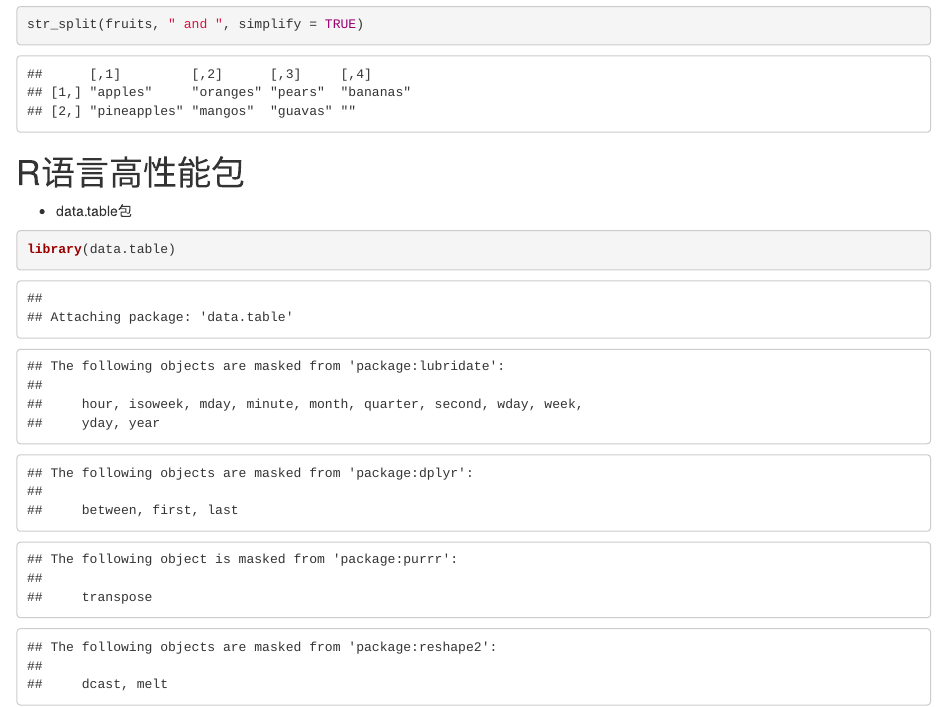
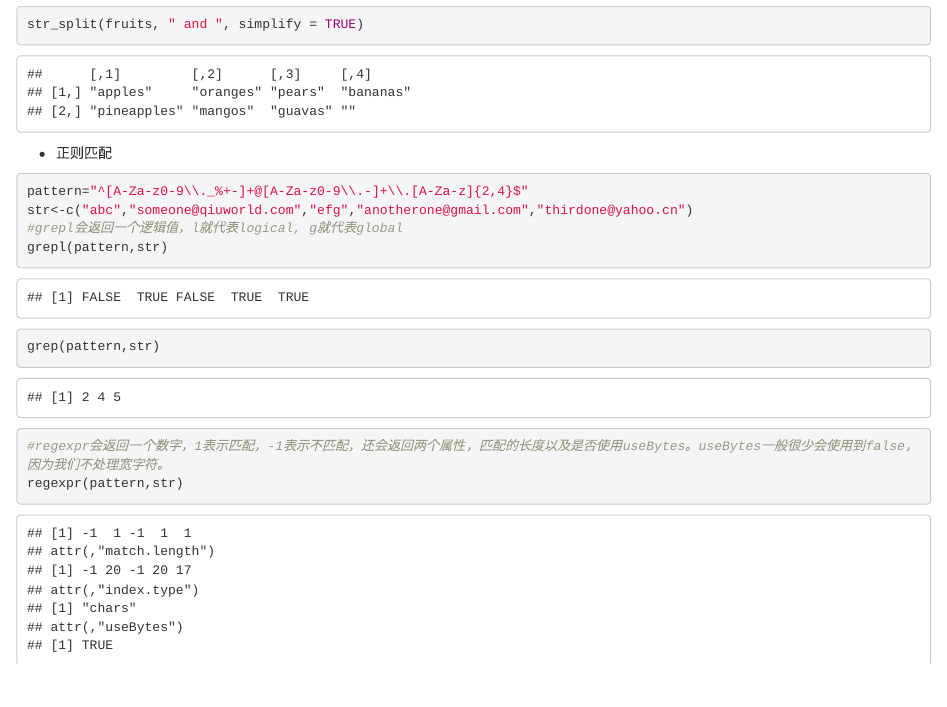
Before and after one commit to peiwang27/R, an R Markdown document (R.Rmd): the page in a window 1100 px wide, from 6610 px down. Rendered offline with R 4.5, knitr and Pandoc, with nearby package versions; drawn as R Markdown's standard HTML page in place of the format the file asks for; some code elsewhere in the file could not run offline.

Commit message:
add again

````diff
--- a/R.Rmd
+++ b/R.Rmd
@@ -97,6 +97,16 @@ fruits <- c(
 
 str_split(fruits, " and ")
 str_split(fruits, " and ", simplify = TRUE)
+```
+- 正则匹配
+```{r}
+pattern="^[A-Za-z0-9\\._%+-]+@[A-Za-z0-9\\.-]+\\.[A-Za-z]{2,4}$"
+str<-c("abc","someone@qiuworld.com","efg","anotherone@gmail.com","thirdone@yahoo.cn")
+#grepl会返回一个逻辑值，l就代表logical, g就代表global
+grepl(pattern,str)
+grep(pattern,str)
+#regexpr会返回一个数字，1表示匹配，-1表示不匹配，还会返回两个属性，匹配的长度以及是否使用useBytes。useBytes一般很少会使用到false，因为我们不处理宽字符。
+regexpr(pattern,str)
 ```
 
 # R语言高性能包
````
